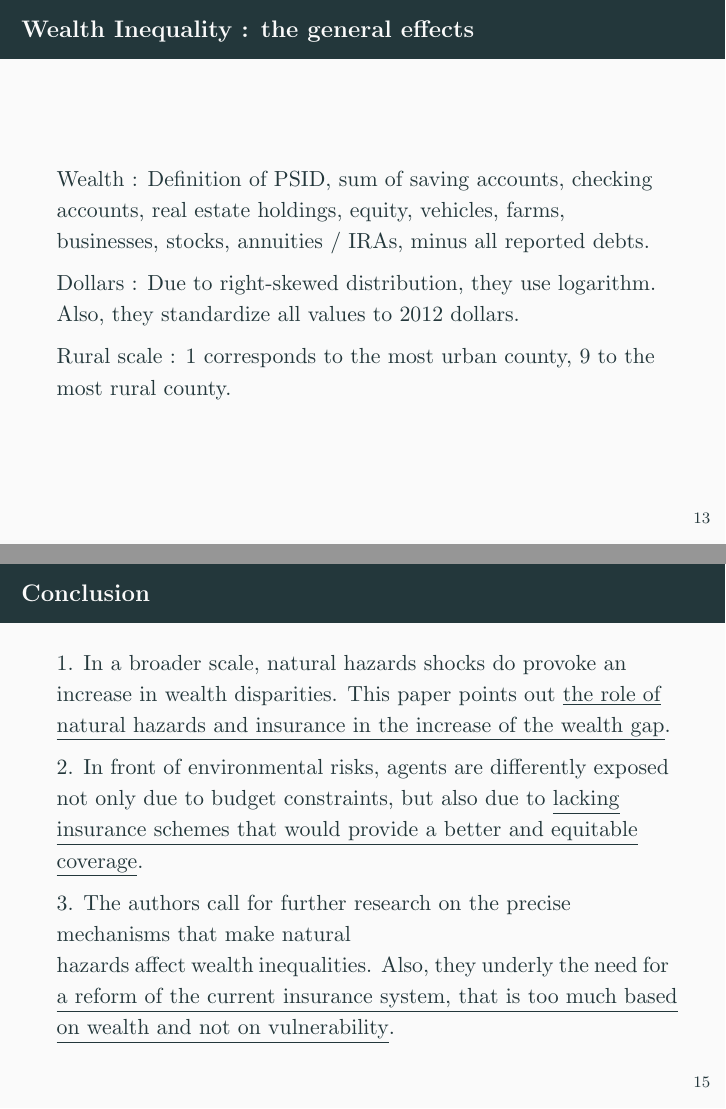
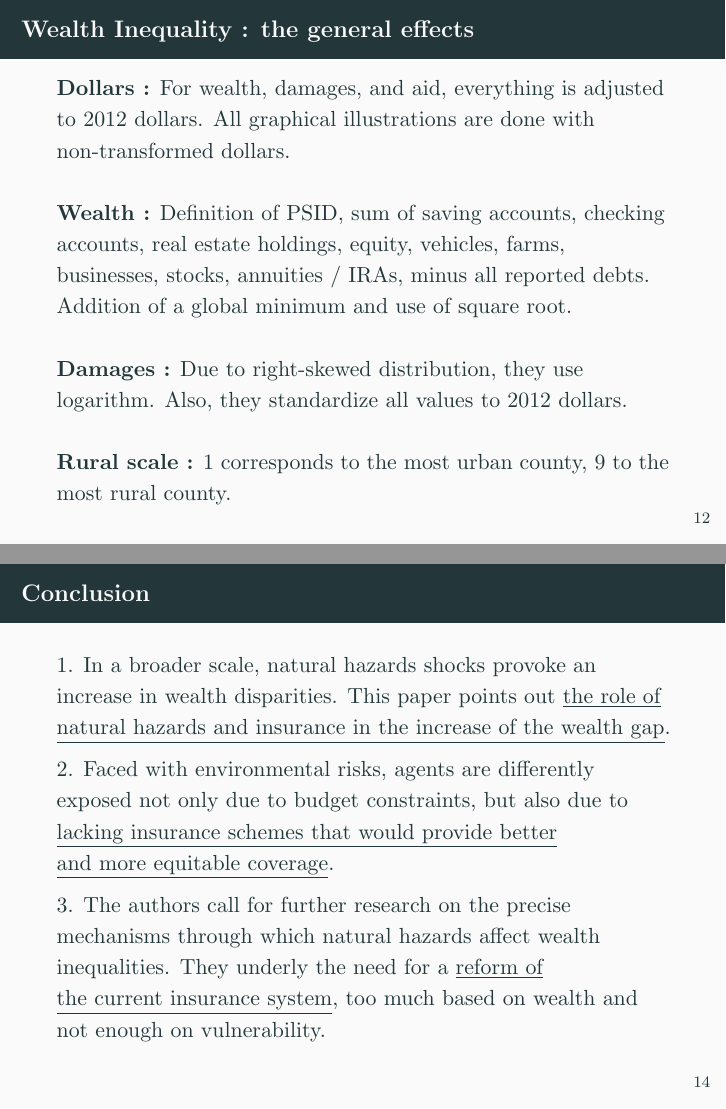
Before and after one commit to Paulogcd/Macroeconomics-3-Presentation, LaTeX slides (slides/slides.tex): pages 16 and 20 of 20 before the commit and pages 15 and 19 of 19 after it, joined at a grey line. Compiled offline with pdfLaTeX.

Commit message:
Correcting typoes in the slides.

```diff
--- a/slides/slides.tex
+++ b/slides/slides.tex
@@ -18,7 +18,8 @@
 \setbeamertemplate{subsection in toc}[subsections numbered]
 
 \title{Macroeconomics 3 Presentation}
-\subtitle{Article review :}
+\subtitle{Article review :  \\ Howell, Elliott,
+\textit{Damages Done: The Longitudinal Impacts of Natural Hazards on Wealth Inequality in the United States}, 2019}
 \author{GUGELMO CAVALHEIRO DIAS Paulo \\ SHARMA Vivan}
 \institute{Sciences Po}
 \date{\today}
@@ -134,12 +129,18 @@
     \end{frame}
 
     \begin{frame}{\secname}
-        Wealth : Definition of PSID, sum of saving accounts, checking accounts, real estate holdings, equity, vehicles,
+        \textbf{Dollars :} For wealth, damages, and aid, everything is adjusted to 2012 dollars. All graphical illustrations are done with non-transformed dollars.
+        \newline \hfill
+        \newline \hfill
+        \textbf{Wealth :} Definition of PSID, sum of saving accounts, checking accounts, real estate holdings, equity, vehicles,
         farms, businesses, stocks, annuities / IRAs, minus all reported debts.
-
-        Dollars : Due to right-skewed distribution, they use logarithm. Also, they standardize all values to 2012 dollars.
-
-        Rural scale : 1 corresponds to the most urban county, 9 to the most rural county.
+        Addition of a global minimum and use of square root.
+        \newline \hfill
+        \newline \hfill
+        \textbf{Damages :} Due to right-skewed distribution, they use logarithm. Also, they standardize all values to 2012 dollars.
+        \newline \hfill
+        \newline \hfill
+        \textbf{Rural scale :} 1 corresponds to the most urban county, 9 to the most rural county.
     \end{frame}
 
 
@@ -150,18 +151,16 @@
 
 \section{Conclusion}
     \begin{frame}{\secname}
-        1. In a broader scale, natural hazards shocks do provoke an increase in wealth disparities.
+        1. In a broader scale, natural hazards shocks provoke an increase in wealth disparities.
         This paper points out \underline{the role of}
         \underline{natural hazards and insurance in the increase of the wealth gap}.
 
-        2. In front of environmental risks, agents are differently exposed not only due to budget constraints,
-        but also due to \underline{lacking} \underline{insurance schemes that would provide a better and equitable}
-        \underline{coverage}.
+        2. Faced with environmental risks, agents are differently exposed not only due to budget constraints,
+        but also due to \underline{lacking insurance schemes that would provide better} \underline{and more equitable
+        coverage}.
 
-        3. The authors call for further research on the precise mechanisms that make natural hazards affect
-        wealth inequalities. Also, they underly the need for
-        \underline{a reform of the current insurance system, that
-        is too much based} \underline{on wealth and not on vulnerability}.
+        3. The authors call for further research on the precise mechanisms through which natural hazards affect wealth inequalities.
+        They underly the need for a \underline{reform of} \underline{the current insurance system}, too much based on wealth and not enough on vulnerability.
     \end{frame}
 
 \end{document}
```
Also changed, not shown: slides/slides.pdf, slides/slides.tex (26 more changed lines), 23 other files.
